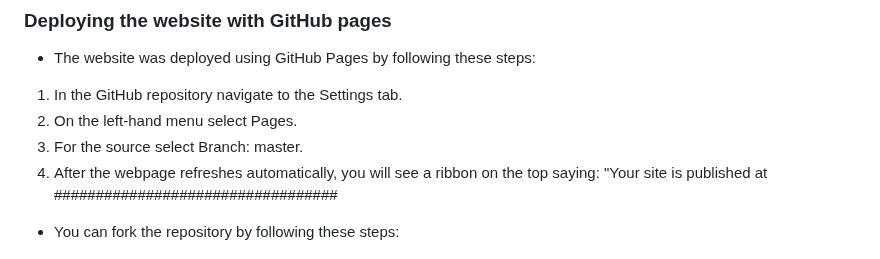
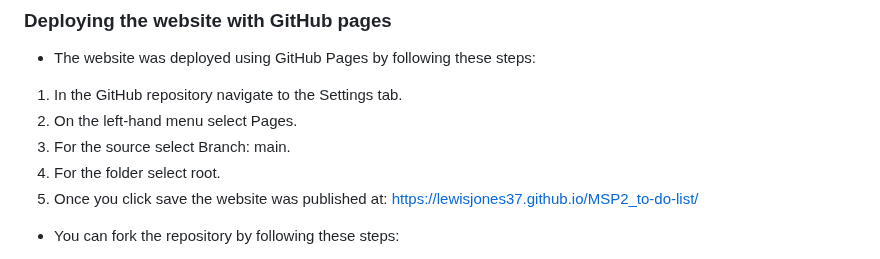
Before and after one commit to lewisjones37/MSP2_to-do-list, a Markdown page: README.md, the part around one of its changes. GitHub-like rendering.

Commit message:
deploy website and change stes on readme as it has slightly changed

```diff
--- a/README.md
+++ b/README.md
@@ -247,8 +247,9 @@ In future updates, I intend to incorporate a categories feature in "Emily's 2do'
 
 1. In the GitHub repository navigate to the Settings tab.
 2. On the left-hand menu select Pages.
-3. For the source select Branch: master.
-4. After the webpage refreshes automatically, you will see a ribbon on the top saying: "Your site is published at ##################################
+3. For the source select Branch: main.
+4. For the folder select root.
+4. Once you click save the website was published at: https://lewisjones37.github.io/MSP2_to-do-list/
 
 - You can fork the repository by following these steps:
 
```
Also changed, not shown: other parts of README.md (+9 -9 lines).
